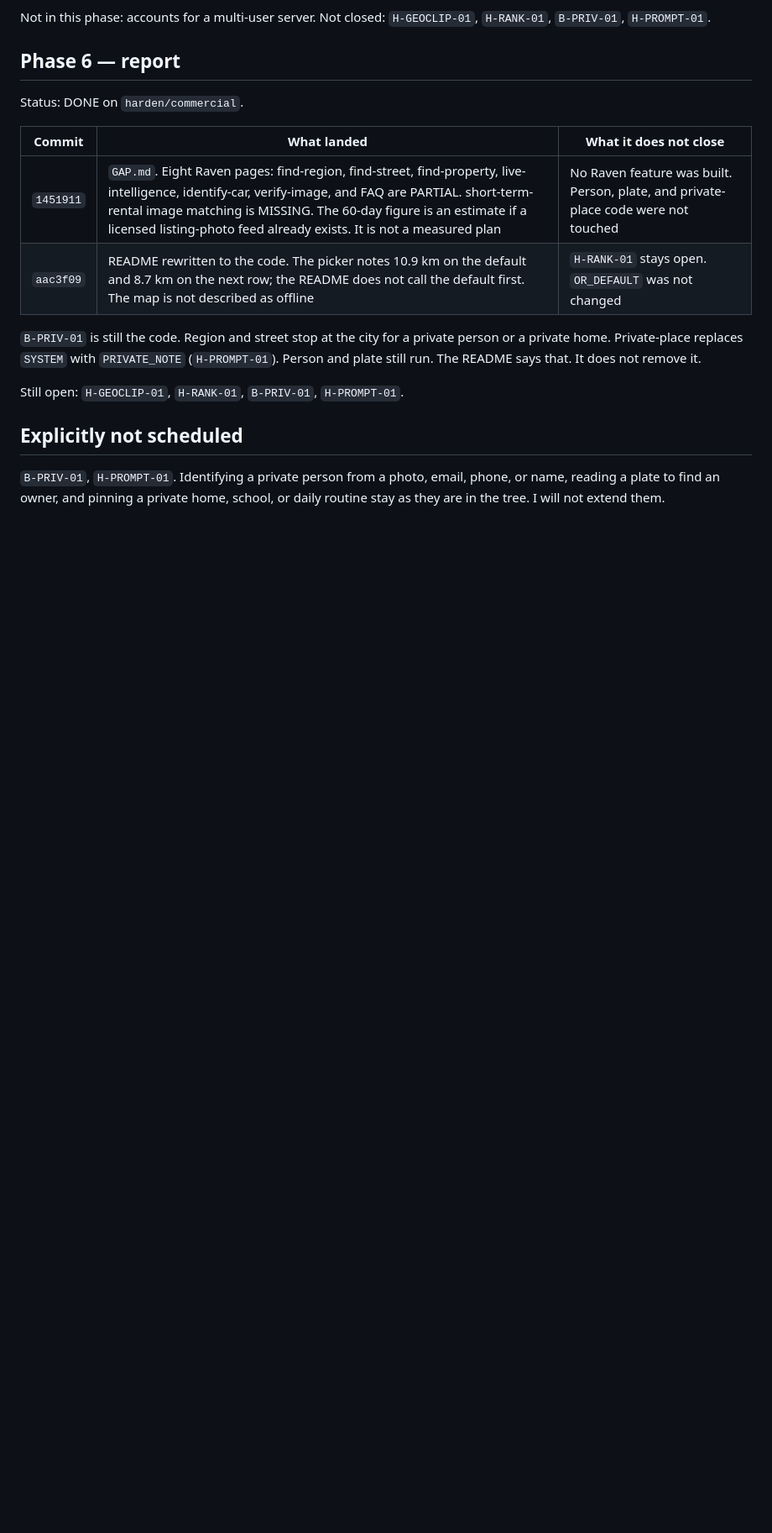
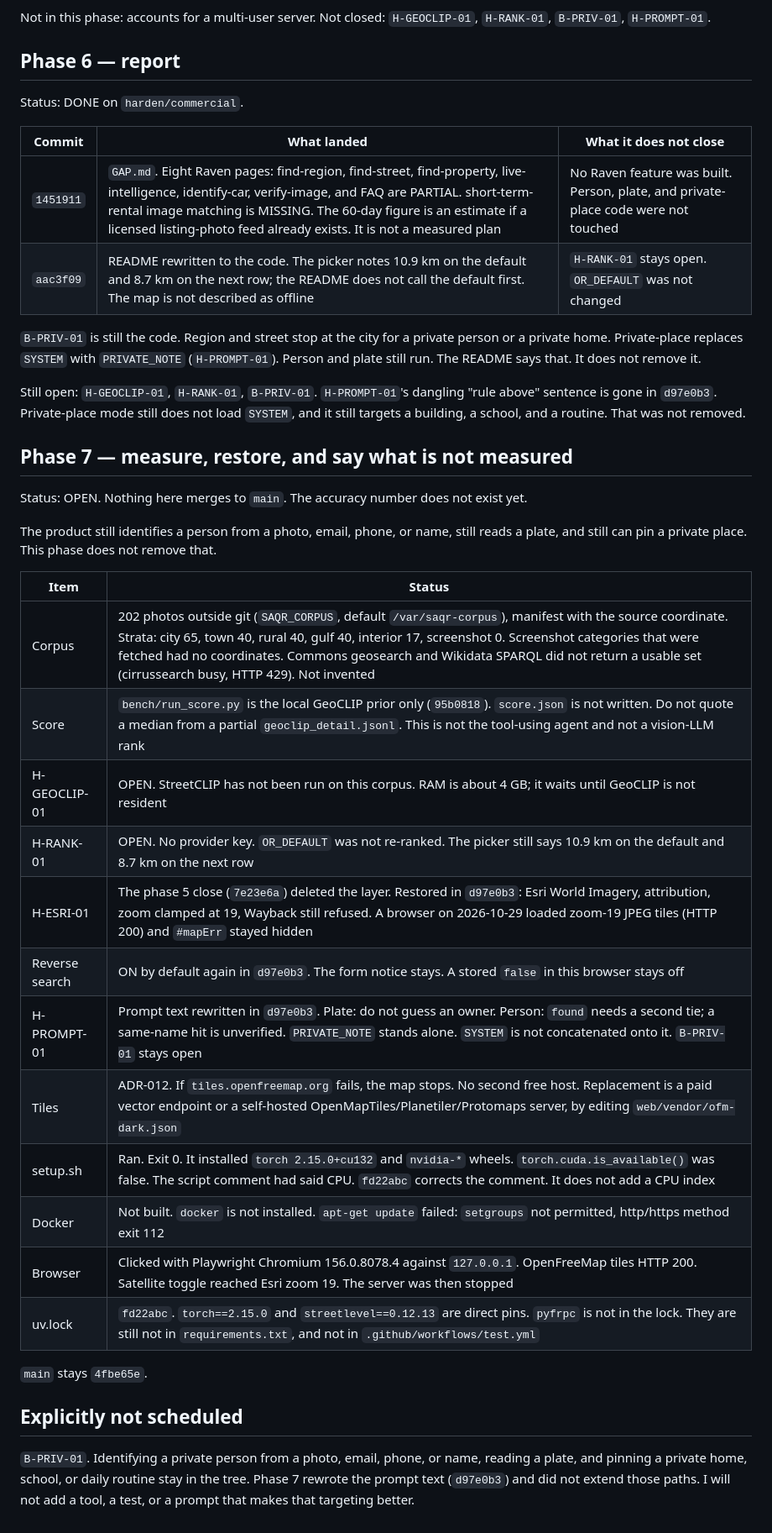
Before and after one commit to kenshln47/SAQR, a Markdown page: PLAN.md, the part around one of its changes. Shown at 84% size. Rendered like a GitHub page; blank space fills up the shorter version.

Commit message:
docs: record phase 7 without an accuracy number
Esri is restored, reverse search is on again, and the prompts were
rewritten. The corpus exists. The score does not, so main stays put.

```diff
--- a/PLAN.md
+++ b/PLAN.md
@@ -91,8 +93,31 @@ Status: DONE on `harden/commercial`.
 
 `B-PRIV-01` is still the code. Region and street stop at the city for a private person or a private home. Private-place replaces `SYSTEM` with `PRIVATE_NOTE` (`H-PROMPT-01`). Person and plate still run. The README says that. It does not remove it.
 
-Still open: `H-GEOCLIP-01`, `H-RANK-01`, `B-PRIV-01`, `H-PROMPT-01`.
+Still open: `H-GEOCLIP-01`, `H-RANK-01`, `B-PRIV-01`. `H-PROMPT-01`'s dangling "rule above" sentence is gone in `d97e0b3`. Private-place mode still does not load `SYSTEM`, and it still targets a building, a school, and a routine. That was not removed.
+
+## Phase 7 — measure, restore, and say what is not measured
+
+Status: OPEN. Nothing here merges to `main`. The accuracy number does not exist yet.
+
+The product still identifies a person from a photo, email, phone, or name, still reads a plate, and still can pin a private place. This phase does not remove that.
+
+| Item | Status |
+|---|---|
+| Corpus | 202 photos outside git (`SAQR_CORPUS`, default `/var/saqr-corpus`), manifest with the source coordinate. Strata: city 65, town 40, rural 40, gulf 40, interior 17, screenshot 0. Screenshot categories that were fetched had no coordinates. Commons geosearch and Wikidata SPARQL did not return a usable set (cirrussearch busy, HTTP 429). Not invented |
+| Score | `bench/run_score.py` is the local GeoCLIP prior only (`95b0818`). `score.json` is not written. Do not quote a median from a partial `geoclip_detail.jsonl`. This is not the tool-using agent and not a vision-LLM rank |
+| H-GEOCLIP-01 | OPEN. StreetCLIP has not been run on this corpus. RAM is about 4 GB; it waits until GeoCLIP is not resident |
+| H-RANK-01 | OPEN. No provider key. `OR_DEFAULT` was not re-ranked. The picker still says 10.9 km on the default and 8.7 km on the next row |
+| H-ESRI-01 | The phase 5 close (`7e23e6a`) deleted the layer. Restored in `d97e0b3`: Esri World Imagery, attribution, zoom clamped at 19, Wayback still refused. A browser on 2026-10-29 loaded zoom-19 JPEG tiles (HTTP 200) and `#mapErr` stayed hidden |
+| Reverse search | ON by default again in `d97e0b3`. The form notice stays. A stored `false` in this browser stays off |
+| H-PROMPT-01 | Prompt text rewritten in `d97e0b3`. Plate: do not guess an owner. Person: `found` needs a second tie; a same-name hit is unverified. `PRIVATE_NOTE` stands alone. `SYSTEM` is not concatenated onto it. `B-PRIV-01` stays open |
+| Tiles | ADR-012. If `tiles.openfreemap.org` fails, the map stops. No second free host. Replacement is a paid vector endpoint or a self-hosted OpenMapTiles/Planetiler/Protomaps server, by editing `web/vendor/ofm-dark.json` |
+| setup.sh | Ran. Exit 0. It installed `torch 2.15.0+cu132` and `nvidia-*` wheels. `torch.cuda.is_available()` was false. The script comment had said CPU. `fd22abc` corrects the comment. It does not add a CPU index |
+| Docker | Not built. `docker` is not installed. `apt-get update` failed: `setgroups` not permitted, http/https method exit 112 |
+| Browser | Clicked with Playwright Chromium 156.0.8078.4 against `127.0.0.1`. OpenFreeMap tiles HTTP 200. Satellite toggle reached Esri zoom 19. The server was then stopped |
+| uv.lock | `fd22abc`. `torch==2.15.0` and `streetlevel==0.12.13` are direct pins. `pyfrpc` is not in the lock. They are still not in `requirements.txt`, and not in `.github/workflows/test.yml` |
+
+`main` stays `4fbe65e`.
 
 ## Explicitly not scheduled
 
-`B-PRIV-01`, `H-PROMPT-01`. Identifying a private person from a photo, email, phone, or name, reading a plate to find an owner, and pinning a private home, school, or daily routine stay as they are in the tree. I will not extend them.
+`B-PRIV-01`. Identifying a private person from a photo, email, phone, or name, reading a plate, and pinning a private home, school, or daily routine stay in the tree. Phase 7 rewrote the prompt text (`d97e0b3`) and did not extend those paths. I will not add a tool, a test, or a prompt that makes that targeting better.
```
Also changed, not shown: other parts of PLAN.md (+3 -1 lines), AUDIT.md (+5 -5 lines).
